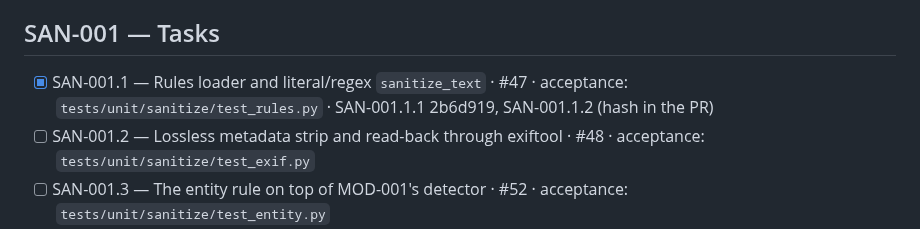
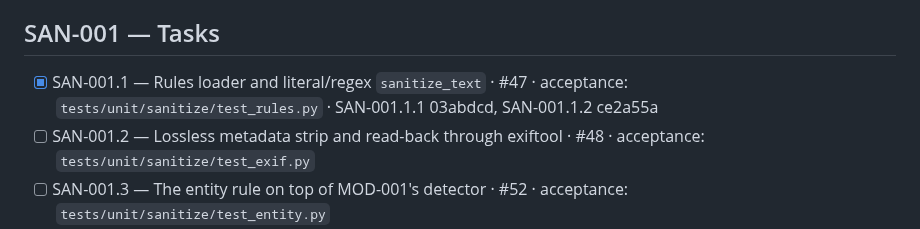
Before and after one commit to ComeGalletas/file-sorter, a Markdown page: docs/journals/sanitize_journal.md, the part around the change. Drawn GitHub-style.

Commit message:
SAN-001.1: Record the subtask commit hashes in the journal
Co-Authored-By: Claude Opus 5.5 <noreply@anthropic.com>

```diff
--- a/docs/journals/sanitize_journal.md
+++ b/docs/journals/sanitize_journal.md
@@ -74,7 +74,7 @@ Decisions:
 
 ## SAN-001 — Tasks
 
-- [x] SAN-001.1 — Rules loader and literal/regex `sanitize_text` · #47 · acceptance: `tests/unit/sanitize/test_rules.py` · SAN-001.1.1 2b6d919, SAN-001.1.2 (hash in the PR)
+- [x] SAN-001.1 — Rules loader and literal/regex `sanitize_text` · #47 · acceptance: `tests/unit/sanitize/test_rules.py` · SAN-001.1.1 03abdcd, SAN-001.1.2 ce2a55a
 - [ ] SAN-001.2 — Lossless metadata strip and read-back through exiftool · #48 · acceptance: `tests/unit/sanitize/test_exif.py`
 - [ ] SAN-001.3 — The entity rule on top of MOD-001's detector · #52 · acceptance: `tests/unit/sanitize/test_entity.py`
 - [ ] SAN-001.4 — The `sanitize` graph node · #56 · acceptance: `tests/integration/test_sanitize_node.py`
```
